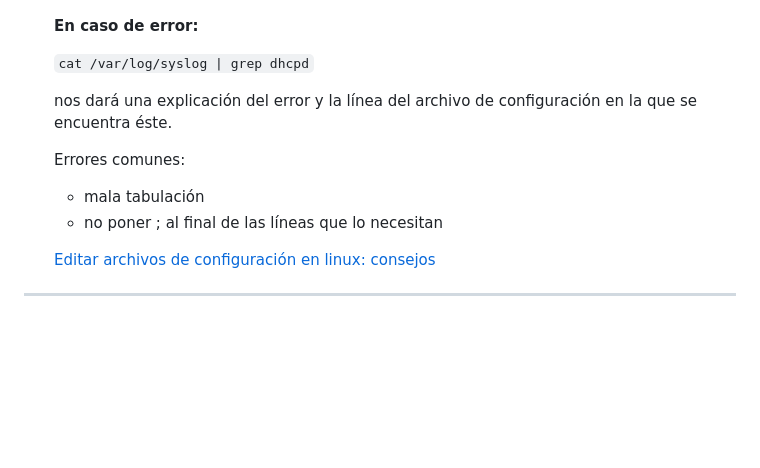
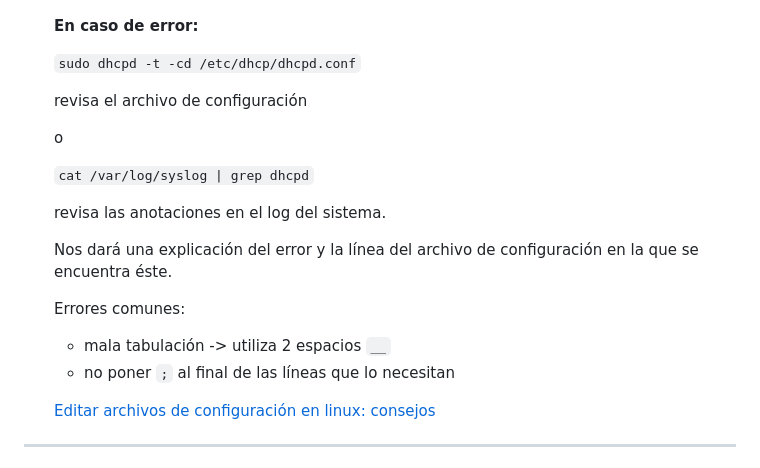
Before and after one commit to miGUITel/SR, a Markdown page: UT02_DHCP/SR0210_linux.md, the part around one of its changes. Rendered like a GitHub page; blank space fills up the shorter version.

Commit message:
mejoras: comando que comprueba la corrección del archivo de configuración

```diff
--- a/UT02_DHCP/SR0210_linux.md
+++ b/UT02_DHCP/SR0210_linux.md
@@ -98,13 +98,21 @@ En este ejercicio, tus alumnos configurarán un servidor DHCP en una máquina Li
 
    **En caso de error:**
 
+   `sudo dhcpd -t -cd /etc/dhcp/dhcpd.conf`
+
+   revisa el archivo de configuración
+
+   o
+
    `cat /var/log/syslog | grep dhcpd`
 
-   nos dará una explicación del error y la línea del archivo de configuración en la que se encuentra éste.
+   revisa las anotaciones en el log del sistema.
+
+   Nos dará una explicación del error y la línea del archivo de configuración en la que se encuentra éste.
 
    Errores comunes:
-      - mala tabulación
-      - no poner ; al final de las líneas que lo necesitan
+      - mala tabulación -> utiliza 2 espacios `__`
+      - no poner `;` al final de las líneas que lo necesitan
 
    [Editar archivos de configuración en linux: consejos](./UT00_editar_conf.md)
 ---
```
Also changed, not shown: other parts of UT02_DHCP/SR0210_linux.md (+1 -1 lines).
